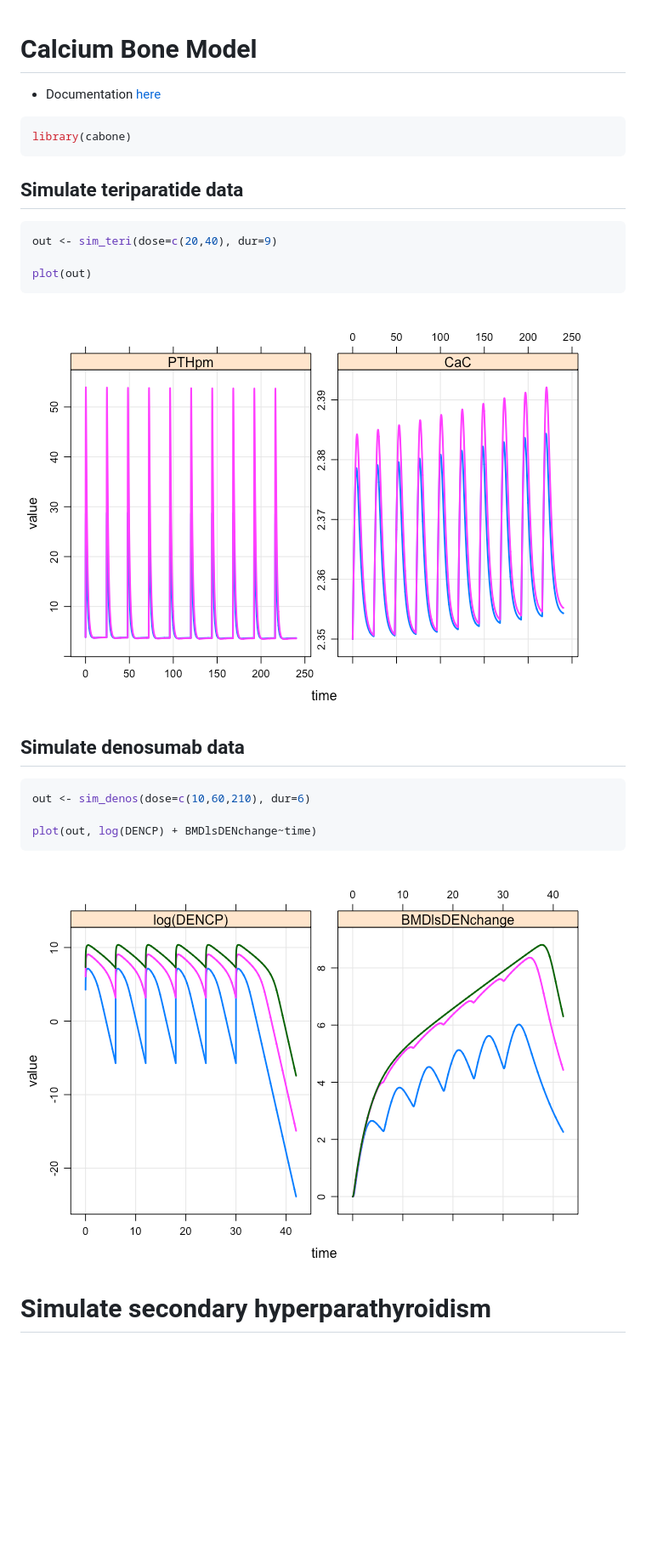
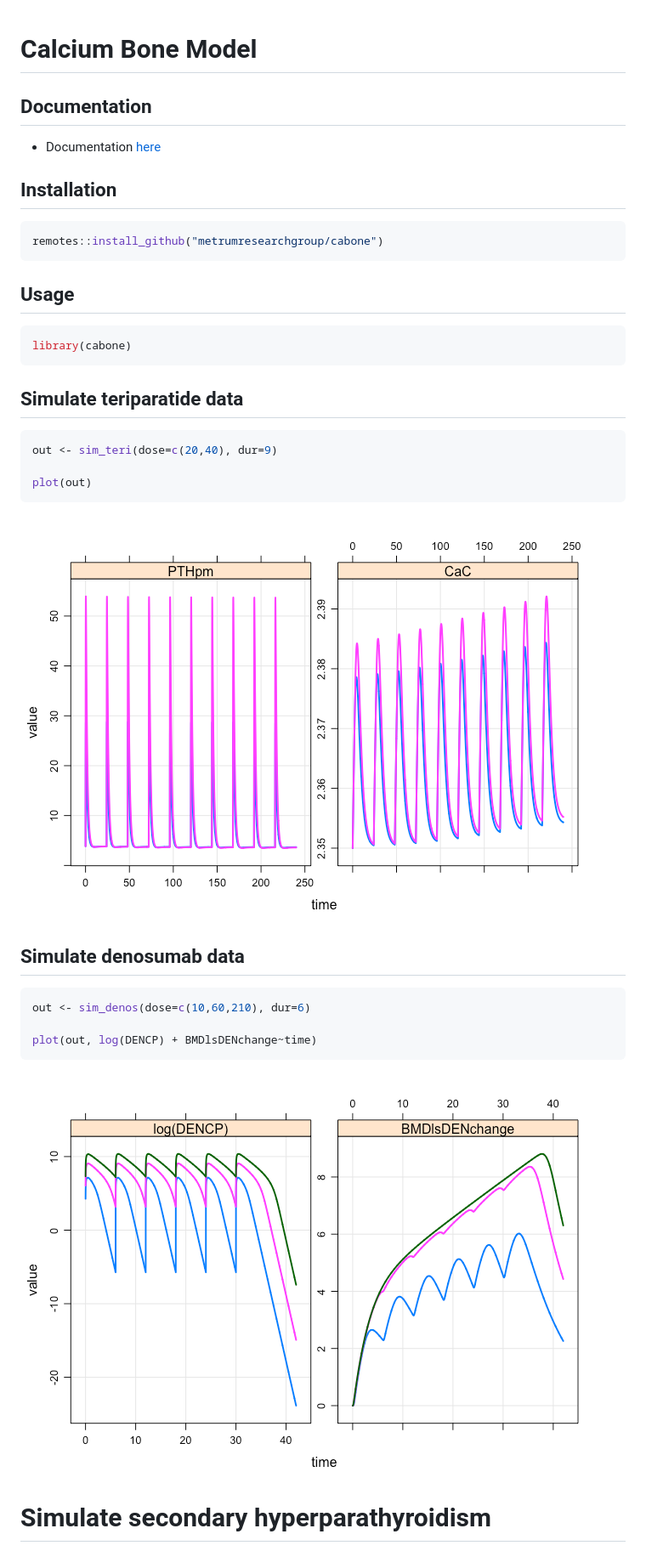
Before and after one commit to metrumresearchgroup/OpenBoneMin, a Markdown page: README.md, the part around the change printed below. Shown: that part at 85% size. GitHub-like rendering; pictures changed too: inst/img/README-unnamed-chunk-4-1.png, inst/img/README-unnamed-chunk-5-1.png; blank space fills up the shorter version.

````diff
--- a/README.md
+++ b/README.md
@@ -1,7 +1,20 @@
 Calcium Bone Model
 ==================
 
+Documentation
+-------------
+
 -   Documentation [here](vignettes/modeldoc.Rmd)
+
+Installation
+------------
+
+``` r
+remotes::install_github("metrumresearchgroup/cabone")
+```
+
+Usage
+-----
 
 ``` r
 library(cabone)
@@ -16,7 +29,7 @@ out <- sim_teri(dose=c(20,40), dur=9)
 plot(out)
 ```
 
-![](inst/img/README-unnamed-chunk-3-1.png)
+![](inst/img/README-unnamed-chunk-4-1.png)
 
 Simulate denosumab data
 -----------------------
@@ -27,7 +40,7 @@ out <- sim_denos(dose=c(10,60,210), dur=6)
 plot(out, log(DENCP) + BMDlsDENchange~time)
 ```
 
-![](inst/img/README-unnamed-chunk-4-1.png)
+![](inst/img/README-unnamed-chunk-5-1.png)
 
 Simulate secondary hyperparathyroidism
 ======================================
````
Also changed, not shown: other parts of README.md (+1 -1 lines), inst/img/README-unnamed-chunk-6-1.png (added), 1 other file.
